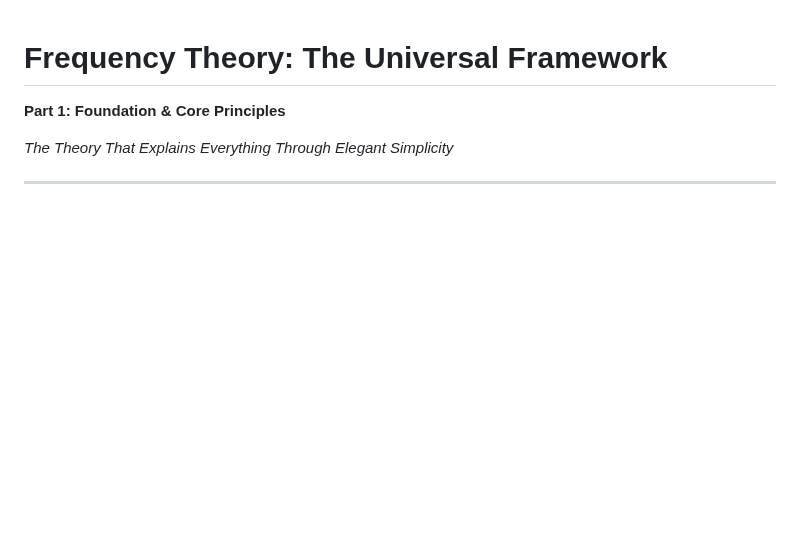
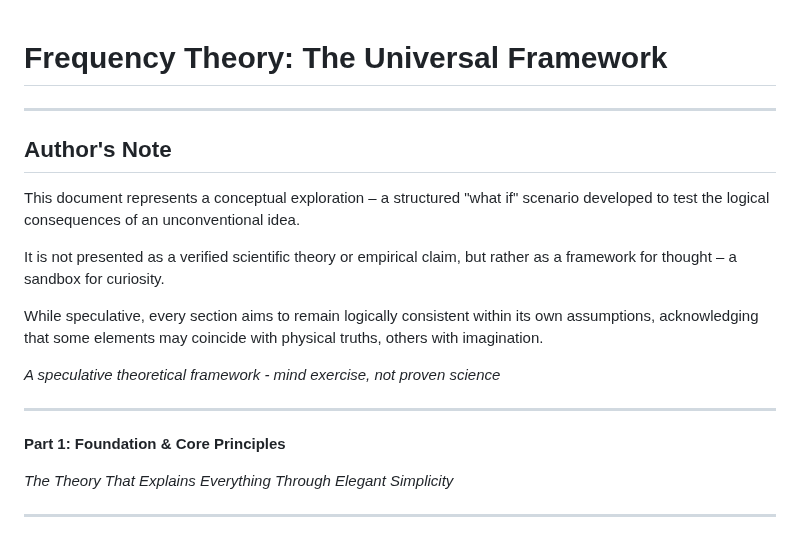
Before and after one commit to Neuron-Soul-AI/Neuron-Soul-AI, a Markdown page: 09 - SPECULATIVE FRAMEWORKS/Frequency Theory (Mind Exercise) - Full Doc.md, the part around the change. Drawn GitHub-style; blank space fills up the shorter version.

Commit message:
Clarify document's speculative framework and purpose
Added author's note clarifying the speculative nature of the document.

```diff
--- a/09 - SPECULATIVE FRAMEWORKS/Frequency Theory (Mind Exercise) - Full Doc.md
+++ b/09 - SPECULATIVE FRAMEWORKS/Frequency Theory (Mind Exercise) - Full Doc.md
@@ -1,4 +1,19 @@
 # Frequency Theory: The Universal Framework
+
+---
+
+## Author's Note
+
+This document represents a conceptual exploration – a structured "what if" scenario developed to test the logical consequences of an unconventional idea.
+
+It is not presented as a verified scientific theory or empirical claim, but rather as a framework for thought – a sandbox for curiosity.
+
+While speculative, every section aims to remain logically consistent within its own assumptions, acknowledging that some elements may coincide with physical truths, others with imagination.
+
+*A speculative theoretical framework - mind exercise, not proven science*
+
+---
+
 **Part 1: Foundation & Core Principles**
 
 *The Theory That Explains Everything Through Elegant Simplicity*
```
